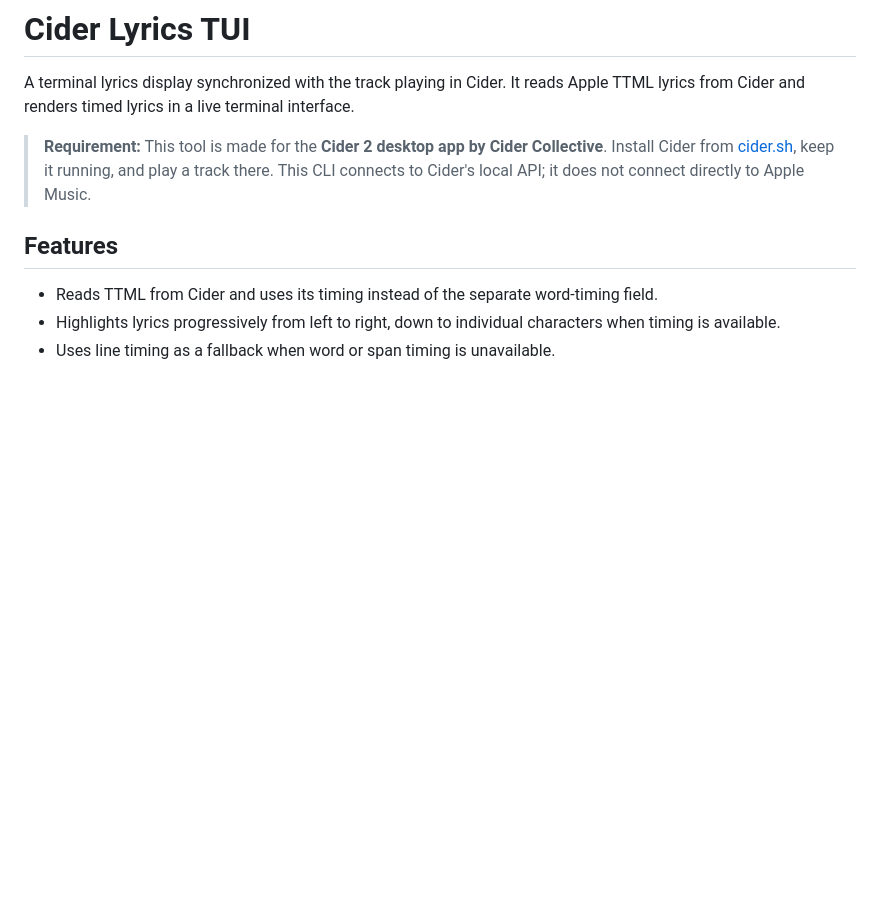
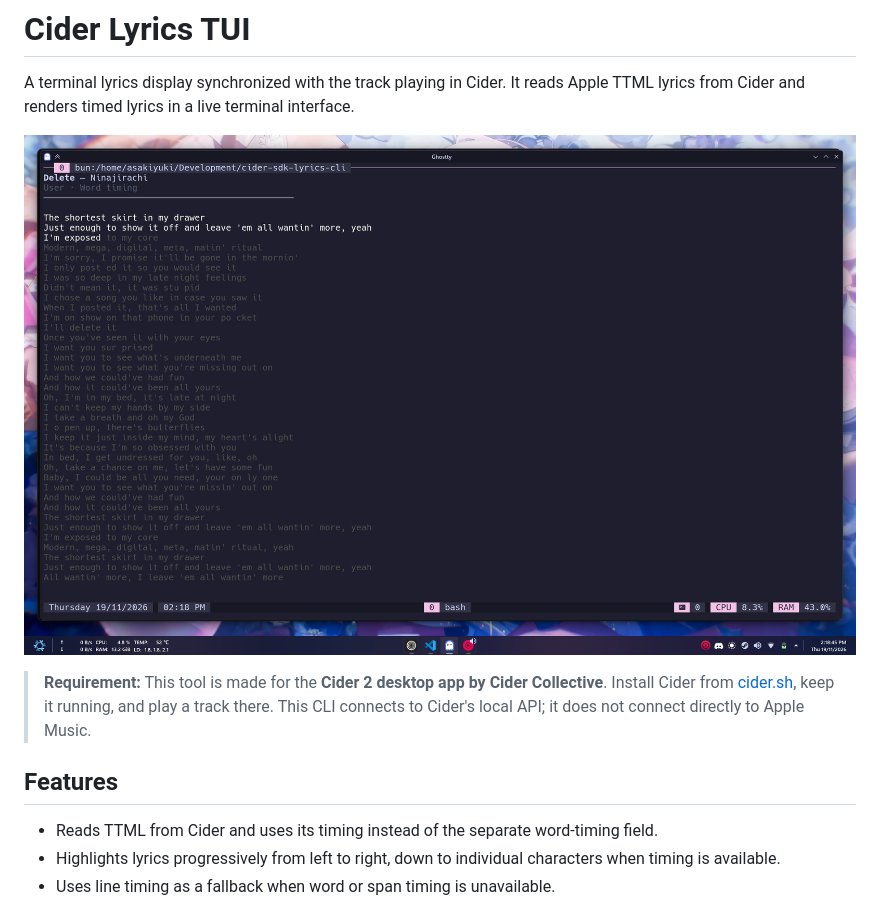
Before and after one commit to AsakiYuki/cider-lyrics-tui, a Markdown page: README.md, the part around the change. Drawn GitHub-style; pictures changed too: preview/preview.png (added); blank space fills up the shorter version.

Commit message:
Add terminal preview to README

```diff
--- a/README.md
+++ b/README.md
@@ -1,6 +1,8 @@
 # Cider Lyrics TUI
 
 A terminal lyrics display synchronized with the track playing in Cider. It reads Apple TTML lyrics from Cider and renders timed lyrics in a live terminal interface.
+
+![Cider Lyrics TUI preview](preview/preview.png)
 
 > **Requirement:** This tool is made for the **Cider 2 desktop app by Cider Collective**. Install Cider from [cider.sh](https://cider.sh), keep it running, and play a track there. This CLI connects to Cider's local API; it does not connect directly to Apple Music.
 
```
